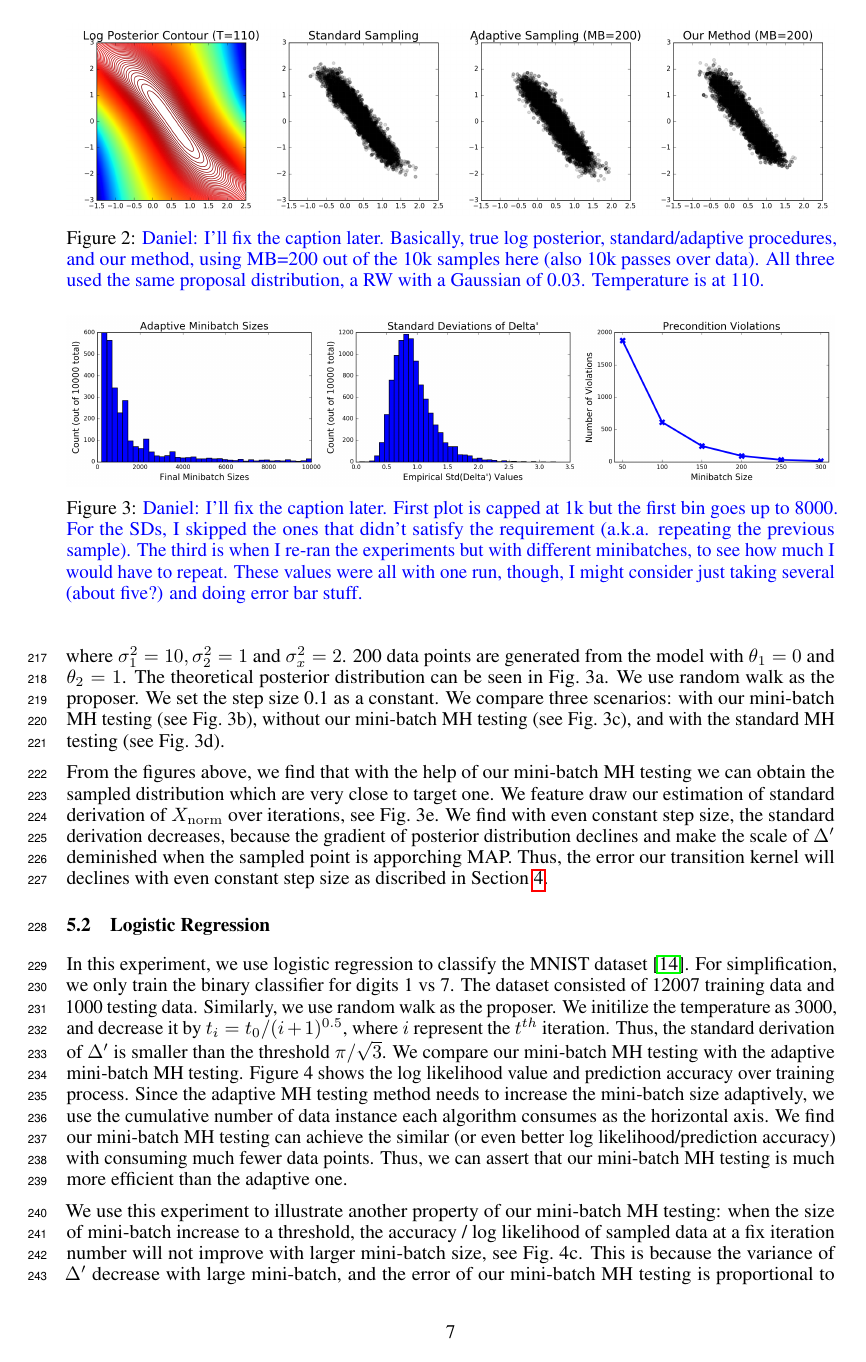
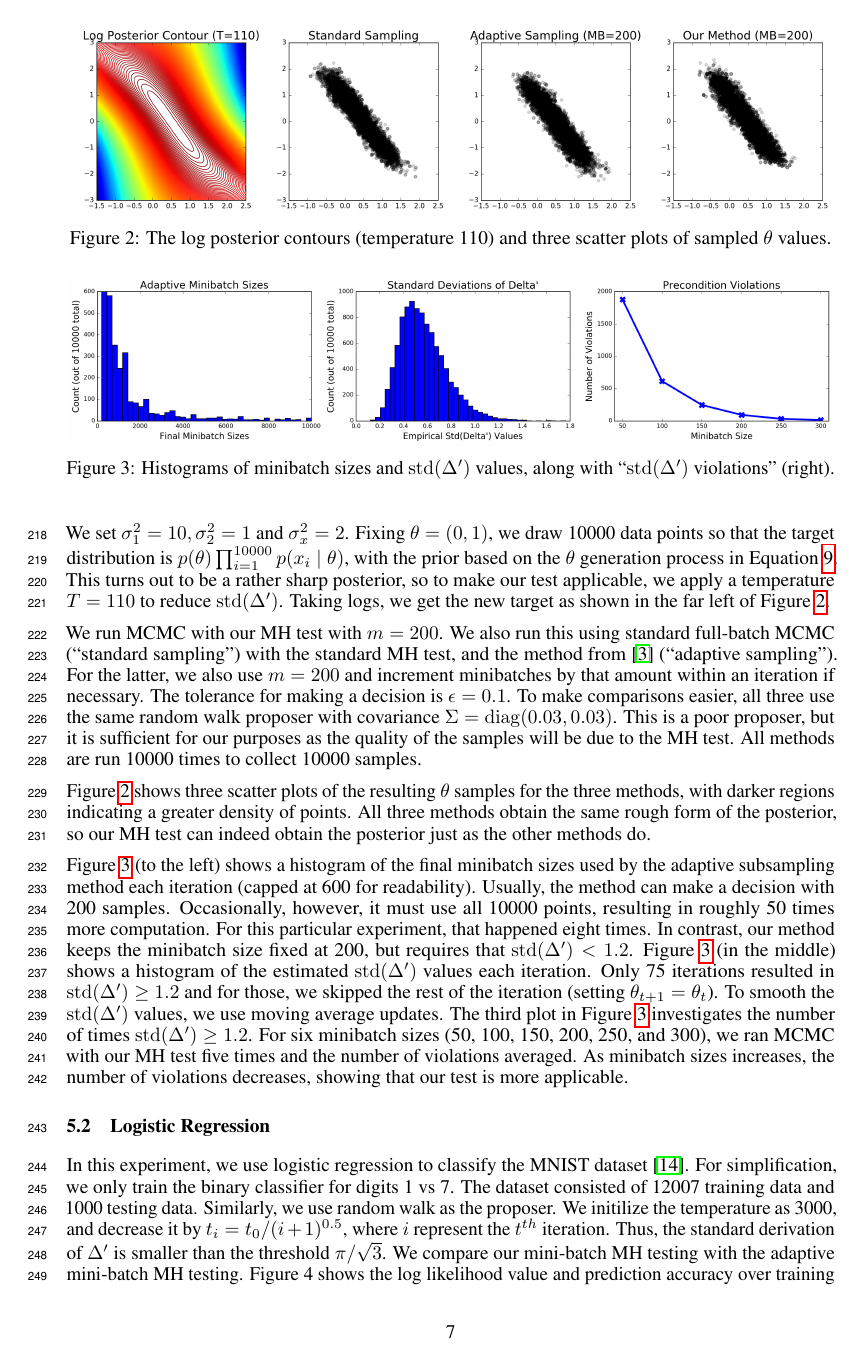
Before and after one commit to DanielTakeshi/New_MH_Test, a LaTeX paper (nips_2016.tex): page 7 of 15. Compiled offline with pdfLaTeX.

Commit message:
Did lots of work on Section 5.1

```diff
--- a/nips_2016.tex
+++ b/nips_2016.tex
@@ -543,5 +538,0 @@ We start with a simple mixture of Gaussians, which have tied means:
-where $\sigma_1^2 = 10, \sigma_2^2 = 1$ and $\sigma_x^2=2$. 200 data points are generated from the
-model with $\theta_1 = 0$ and $\theta_2 = 1$. The theoretical posterior distribution can be seen in
-Fig.~3a. We use random walk as the proposer. We set the step size 0.1 as a constant. We compare
-three scenarios: with our mini-batch MH testing (see Fig.~3b), without our mini-batch MH testing
-(see Fig.~3c), and with the standard MH testing (see Fig.~3d).
@@ -548,14 +545,25 @@ three scenarios: with our mini-batch MH testing (see Fig.~3b), without our mini-
+We set $\sigma_1^2 = 10, \sigma_2^2 = 1$ and $\sigma_x^2=2$. Fixing $\theta = (0,1)$, we draw 10000
+data points so that the target distribution is $p(\theta)\prod_{i=1}^{10000}p(x_i\mid \theta)$, with
+the prior based on the $\theta$ generation process in Equation~\ref{eq:data_generation}. This turns
+out to be a rather sharp posterior, so to make our test applicable, we apply a temperature $T=110$
+to reduce ${\rm std}(\Delta')$. Taking logs, we get the new target as shown in the far left of
+Figure~\ref{fig:gauss_mix_1}.
+
+We run MCMC with our MH test with $m=200$. We also run this using standard full-batch MCMC
+(``standard sampling'') with the standard MH test, and the method from~\cite{cutting_mh_2014}
+(``adaptive sampling''). For the latter, we also use $m=200$ and increment minibatches by that
+amount within an iteration if necessary. The tolerance for making a decision is $\epsilon=0.1$. To
+make comparisons easier, all three use the same random walk proposer with covariance $\Sigma={\rm
+diag}(0.03, 0.03)$. This is a poor proposer, but it is sufficient for our purposes as the quality of
+the samples will be due to the MH test. All methods are run 10000 times to collect 10000 samples.
 
 \begin{figure}[t]
     \centering
     \includegraphics[width=1\linewidth]{cloud_v01.png}
     \caption{
-    {\color{blue}
-    Daniel: I'll fix the caption later. Basically, true log posterior, standard/adaptive procedures,
-    and our method, using MB=200 out of the 10k samples here (also 10k passes over data). All three
-    used the same proposal distribution, a RW with a Gaussian of 0.03. Temperature is at 110.
+    The log posterior contours (temperature 110) and three scatter plots of sampled $\theta$ values.
     }
-    }
+    \label{fig:gauss_mix_1}
     %\vspace{-10pt}
 \end{figure}
 
@@ -563,23 +571,32 @@ three scenarios: with our mini-batch MH testing (see Fig.~3b), without our mini-
     \centering
     \includegraphics[width=1\linewidth]{adaptive_and_ours_information_v01.png}
     \caption{
-    {\color{blue}
-    Daniel: I'll fix the caption later. First plot is capped at 1k but the first bin goes up to
-    8000. For the SDs, I skipped the ones that didn't satisfy the requirement (a.k.a. repeating the
-    previous sample). The third is when I re-ran the experiments but with different minibatches, to
-    see how much I would have to repeat. These values were all with one run, though, I might
-    consider just taking several (about five?) and doing error bar stuff.
+    Histograms of minibatch sizes and ${\rm std}(\Delta')$ values, along with ``${\rm std}(\Delta')$
+    violations'' (right).
     }
-    }
+    \label{fig:gauss_mix_2}
     %\vspace{-10pt}
 \end{figure}
 
-From the figures above, we find that with the help of our mini-batch MH testing we can obtain the
-sampled distribution which are very close to target one. We feature draw our estimation of standard
-derivation of $X_{\rm norm}$ over iterations, see Fig.~3e. We find with even constant step size, the
-standard derivation decreases, because the gradient of posterior distribution declines and make the
-scale of $\Delta'$ deminished when the sampled point is apporching MAP. Thus, the error our
-transition kernel will declines with even constant step size as discribed in Section~\ref{sec:theory}.
+Figure~\ref{fig:gauss_mix_1} shows three scatter plots of the resulting $\theta$ samples for the
+three methods, with darker regions indicating a greater density of points. All three methods obtain
+the same rough form of the posterior, so our MH test can indeed obtain the posterior just as the
+other methods do.
+
+Figure~\ref{fig:gauss_mix_2} (to the left) shows a histogram of the final minibatch sizes used by
+the adaptive subsampling method each iteration (capped at 600 for readability).  Usually, the method
+can make a decision with 200 samples. Occasionally, however, it must use all 10000 points, resulting
+in roughly 50 times more computation. For this particular experiment, that happened eight times.  In
+contrast, our method keeps the minibatch size fixed at 200, but requires that ${\rm std}(\Delta') <
+1.2$. Figure~\ref{fig:gauss_mix_2} (in the middle) shows a histogram of the estimated ${\rm
+std}(\Delta')$ values each iteration. Only 75 iterations resulted in ${\rm std}(\Delta') \ge 1.2$
+and for those, we skipped the rest of the iteration (setting $\theta_{t+1}=\theta_t$). To smooth the
+${\rm std}(\Delta')$ values, we use moving average updates. The third plot in
+Figure~\ref{fig:gauss_mix_2} investigates the number of times ${\rm std}(\Delta') \ge 1.2$. For six
+minibatch sizes (50, 100, 150, 200, 250, and 300), we ran MCMC with our MH test five times and the
+number of violations averaged. As minibatch sizes increases, the number of violations decreases,
+showing that our test is more applicable.
+
 
 \subsection{Logistic Regression}\label{ssec:logistic}
 
```
Also changed, not shown: figures/adaptive_and_ours_information_v01.png, iPython_stuff/scatter_v01.png, nips_2016.tex (30 more changed lines), 1 other file.
